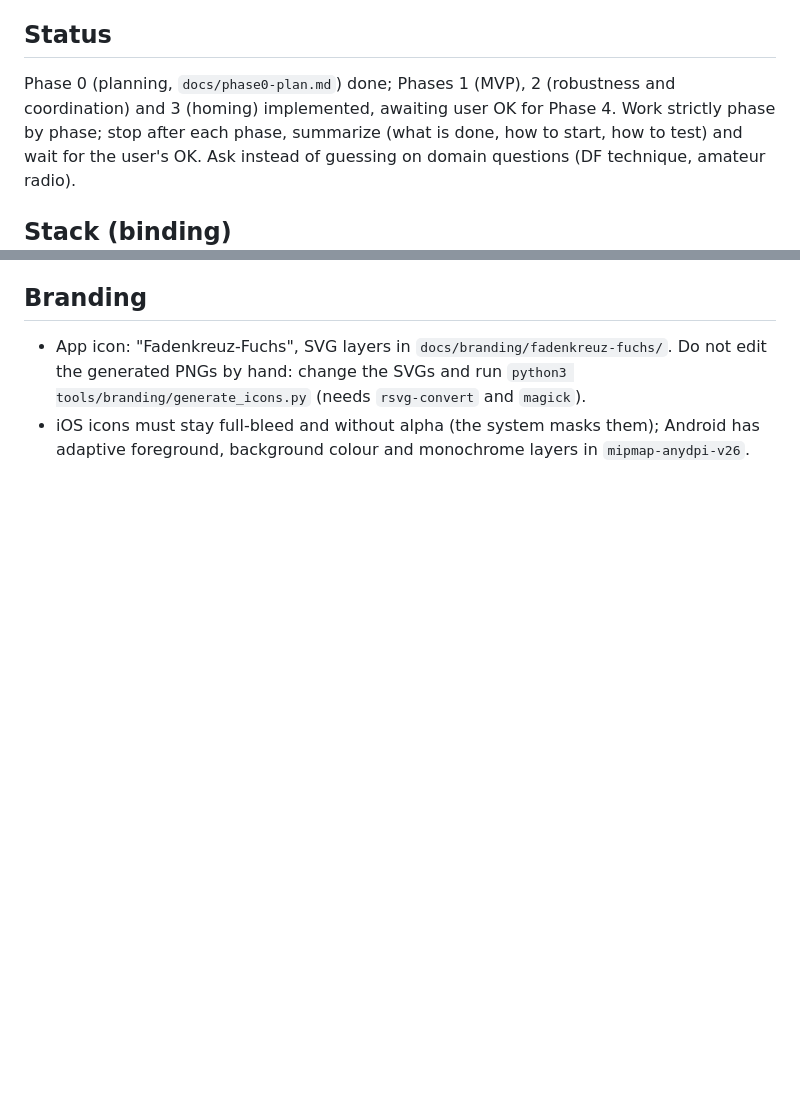
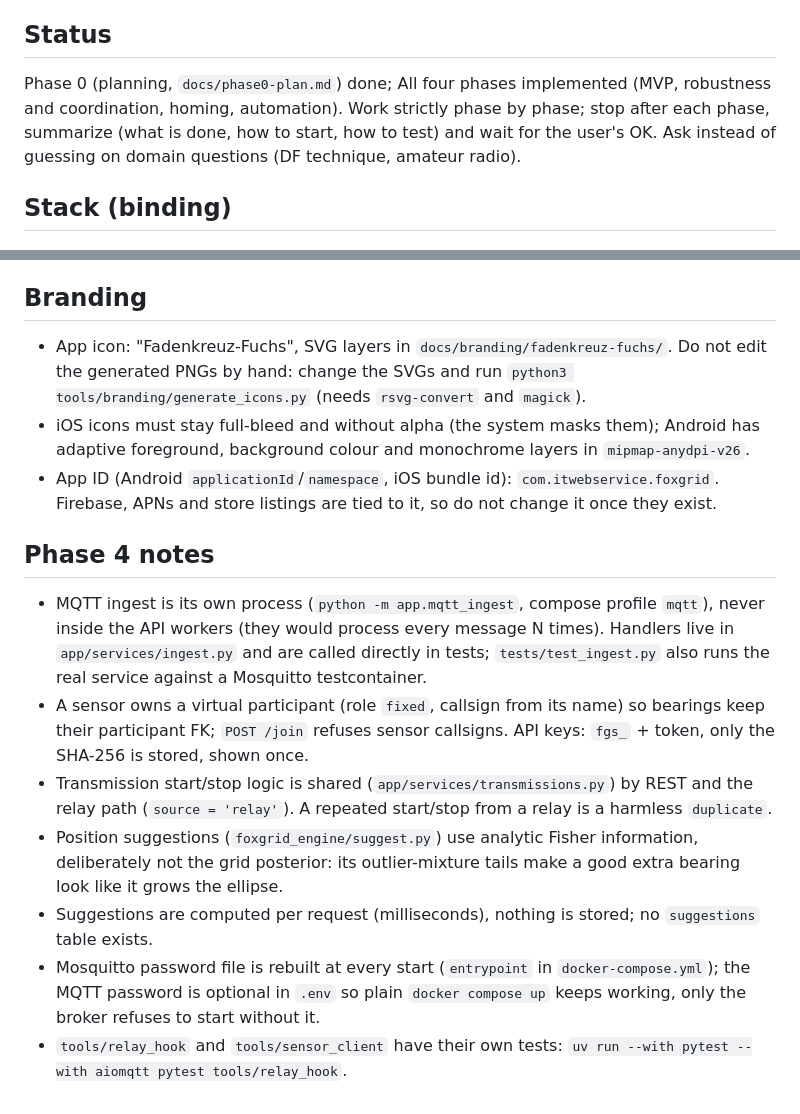
Before and after one commit to ceotjoe/FoxGrid, a Markdown page: CLAUDE.md, 2 parts joined by grey strips. GitHub-like rendering; blank space fills up the shorter version.

```diff
--- a/CLAUDE.md
+++ b/CLAUDE.md
@@ -8,7 +8,7 @@ later homing (RSSI). Also used for team coordination (chat, tasks).
 Language: **README and user docs in German; code, comments, commit messages, identifiers in English.**
 
 ## Status
-Phase 0 (planning, `docs/phase0-plan.md`) done; Phases 1 (MVP), 2 (robustness and coordination) and 3 (homing) implemented, awaiting user OK for Phase 4. Work strictly phase by phase; stop after each phase, summarize
+Phase 0 (planning, `docs/phase0-plan.md`) done; All four phases implemented (MVP, robustness and coordination, homing, automation). Work strictly phase by phase; stop after each phase, summarize
 (what is done, how to start, how to test) and wait for the user's OK. Ask instead of guessing on domain questions
 (DF technique, amateur radio).
 
@@ -111,3 +111,20 @@ cd backend && uv run alembic revision --autogenerate -m "..."   # needs FOXGRID_
   change the SVGs and run `python3 tools/branding/generate_icons.py` (needs `rsvg-convert` and `magick`).
 - iOS icons must stay full-bleed and without alpha (the system masks them); Android has adaptive foreground,
   background colour and monochrome layers in `mipmap-anydpi-v26`.
+- App ID (Android `applicationId`/`namespace`, iOS bundle id): `com.itwebservice.foxgrid`. Firebase, APNs and store
+  listings are tied to it, so do not change it once they exist.
+
+## Phase 4 notes
+- MQTT ingest is its own process (`python -m app.mqtt_ingest`, compose profile `mqtt`), never inside the API workers
+  (they would process every message N times). Handlers live in `app/services/ingest.py` and are called directly in
+  tests; `tests/test_ingest.py` also runs the real service against a Mosquitto testcontainer.
+- A sensor owns a virtual participant (role `fixed`, callsign from its name) so bearings keep their participant FK;
+  `POST /join` refuses sensor callsigns. API keys: `fgs_` + token, only the SHA-256 is stored, shown once.
+- Transmission start/stop logic is shared (`app/services/transmissions.py`) by REST and the relay path
+  (`source = 'relay'`). A repeated start/stop from a relay is a harmless `duplicate`.
+- Position suggestions (`foxgrid_engine/suggest.py`) use analytic Fisher information, deliberately not the grid
+  posterior: its outlier-mixture tails make a good extra bearing look like it grows the ellipse.
+- Suggestions are computed per request (milliseconds), nothing is stored; no `suggestions` table exists.
+- Mosquitto password file is rebuilt at every start (`entrypoint` in `docker-compose.yml`); the MQTT password
+  is optional in `.env` so plain `docker compose up` keeps working, only the broker refuses to start without it.
+- `tools/relay_hook` and `tools/sensor_client` have their own tests: `uv run --with pytest --with aiomqtt pytest tools/relay_hook`.
```
Also changed, not shown: README.md (+23 -2 lines), docs/mqtt.md (added, +111 -0 lines).
